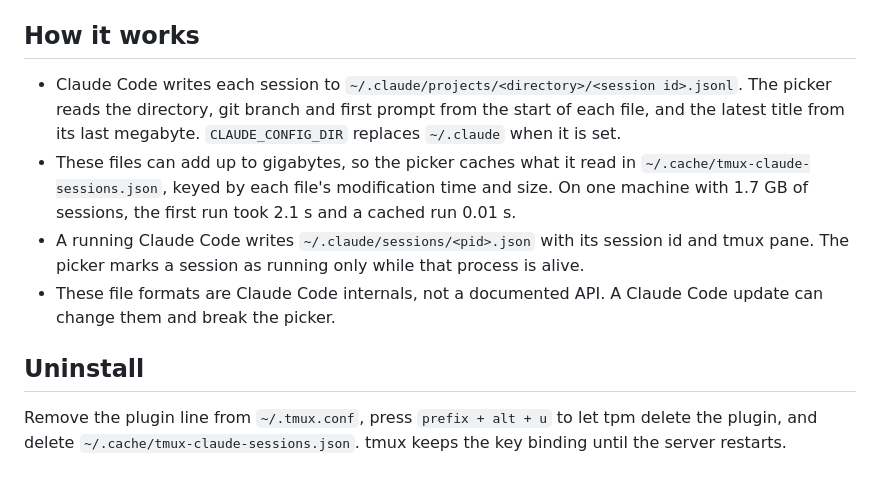
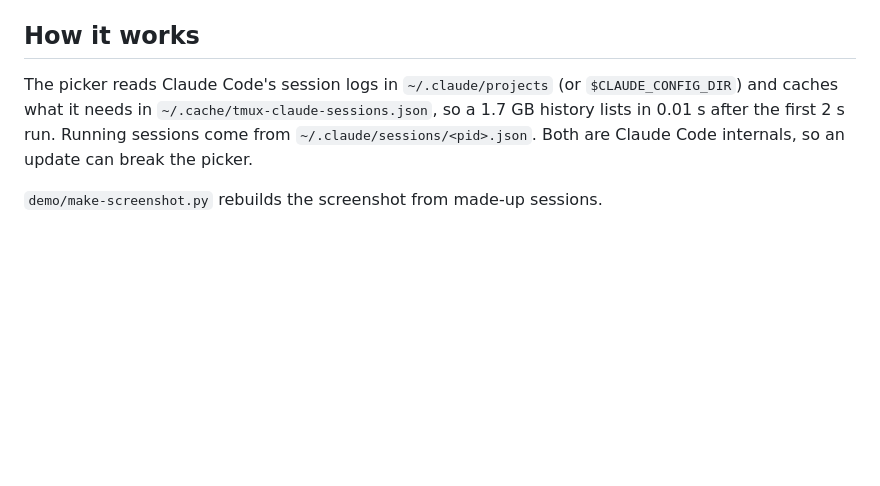
Before and after one commit to perzhul/tmux-claude-sessions, a Markdown page: README.md, the part around one of its changes. Drawn GitHub-style; blank space fills up the shorter version.

```diff
--- a/README.md
+++ b/README.md
@@ -58,11 +31,6 @@ Use `@claude-sessions-command` to add flags, for example `claude --permission-mo
 
 ## How it works
 
-- Claude Code writes each session to `~/.claude/projects/<directory>/<session id>.jsonl`. The picker reads the directory, git branch and first prompt from the start of each file, and the latest title from its last megabyte. `CLAUDE_CONFIG_DIR` replaces `~/.claude` when it is set.
-- These files can add up to gigabytes, so the picker caches what it read in `~/.cache/tmux-claude-sessions.json`, keyed by each file's modification time and size. On one machine with 1.7 GB of sessions, the first run took 2.1 s and a cached run 0.01 s.
-- A running Claude Code writes `~/.claude/sessions/<pid>.json` with its session id and tmux pane. The picker marks a session as running only while that process is alive.
-- These file formats are Claude Code internals, not a documented API. A Claude Code update can change them and break the picker.
+The picker reads Claude Code's session logs in `~/.claude/projects` (or `$CLAUDE_CONFIG_DIR`) and caches what it needs in `~/.cache/tmux-claude-sessions.json`, so a 1.7 GB history lists in 0.01 s after the first 2 s run. Running sessions come from `~/.claude/sessions/<pid>.json`. Both are Claude Code internals, so an update can break the picker.
 
-## Uninstall
-
-Remove the plugin line from `~/.tmux.conf`, press `prefix + alt + u` to let tpm delete the plugin, and delete `~/.cache/tmux-claude-sessions.json`. tmux keeps the key binding until the server restarts.
+`demo/make-screenshot.py` rebuilds the screenshot from made-up sessions.
```
Also changed, not shown: other parts of README.md (+13 -40 lines), demo/screenshot.png (added), 2 other files.
